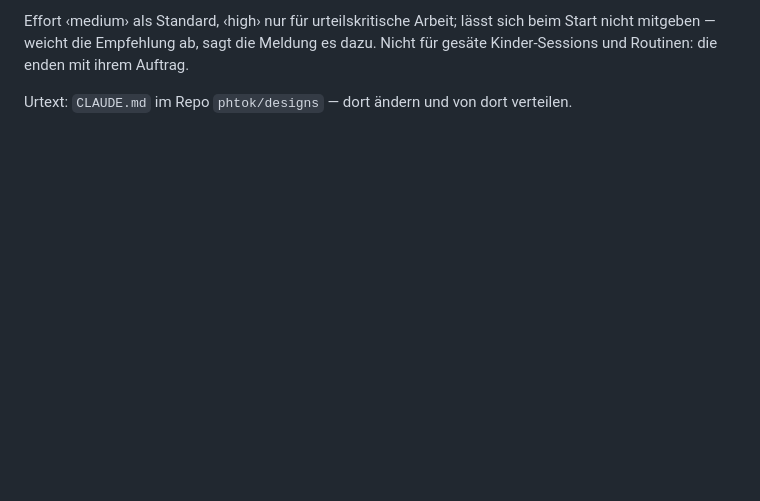
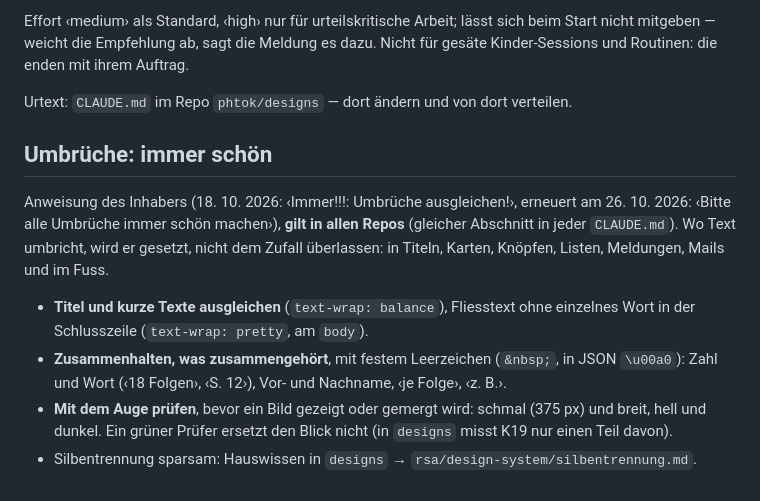
Before and after one commit to phtok/vodojo, a Markdown page: CLAUDE.md, the part around the change. GitHub-like rendering; blank space fills up the shorter version.

Commit message:
CLAUDE.md: Umbrüche immer schön (gilt in allen Repos)
Anweisung des Inhabers vom 26. 10. 2026: ‹Bitte alle Umbrüche immer schön
machen (Regel nachtragen in alle Repos!)›. Gemeinsamer Abschnitt wie
Sessionwechsel und Verbrauchswache; Quelle phtok/designs.

Co-Authored-By: Claude Opus 5.5 <noreply@anthropic.com>
Claude-Session: https://claude.ai/code/session_01Gj8XxEYFC87NTzTzCpksAi

```diff
--- a/CLAUDE.md
+++ b/CLAUDE.md
@@ -132,3 +132,22 @@ die enden mit ihrem Auftrag.
 
 
 Urtext: `CLAUDE.md` im Repo `phtok/designs` — dort ändern und von dort verteilen.
+
+## Umbrüche: immer schön
+
+Anweisung des Inhabers (18. 10. 2026: ‹Immer!!!: Umbrüche ausgleichen!›,
+erneuert am 26. 10. 2026: ‹Bitte alle Umbrüche immer schön machen›),
+**gilt in allen Repos** (gleicher Abschnitt in jeder `CLAUDE.md`). Wo Text
+umbricht, wird er gesetzt, nicht dem Zufall überlassen: in Titeln, Karten,
+Knöpfen, Listen, Meldungen, Mails und im Fuss.
+
+- **Titel und kurze Texte ausgleichen** (`text-wrap: balance`), Fliesstext
+  ohne einzelnes Wort in der Schlusszeile (`text-wrap: pretty`, am `body`).
+- **Zusammenhalten, was zusammengehört**, mit festem Leerzeichen (`&nbsp;`,
+  in JSON `\u00a0`): Zahl und Wort (‹18 Folgen›, ‹S. 12›), Vor- und
+  Nachname, ‹je Folge›, ‹z. B.›.
+- **Mit dem Auge prüfen**, bevor ein Bild gezeigt oder gemergt wird: schmal
+  (375 px) und breit, hell und dunkel. Ein grüner Prüfer ersetzt den Blick
+  nicht (in `designs` misst K19 nur einen Teil davon).
+- Silbentrennung sparsam: Hauswissen in `designs` →
+  `rsa/design-system/silbentrennung.md`.
```
